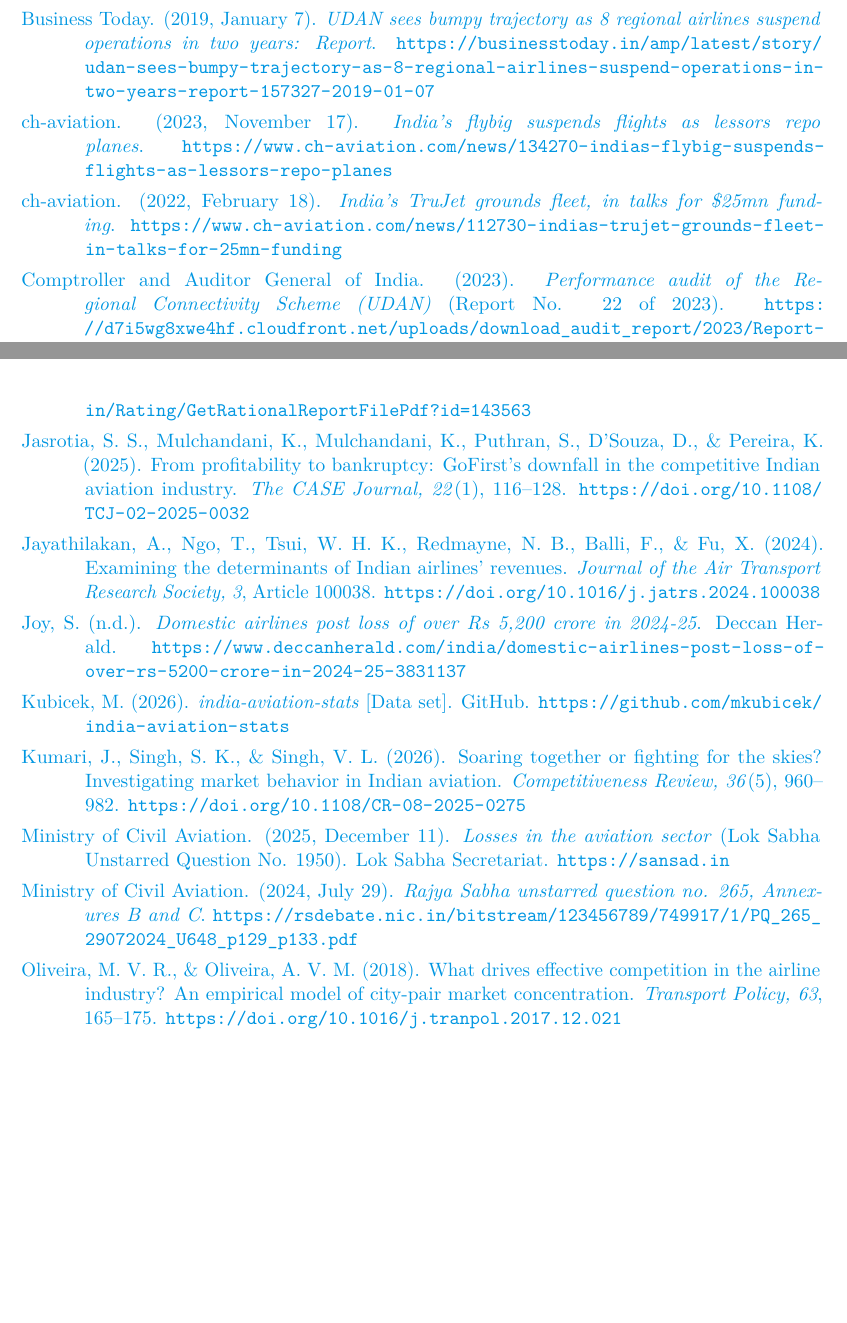
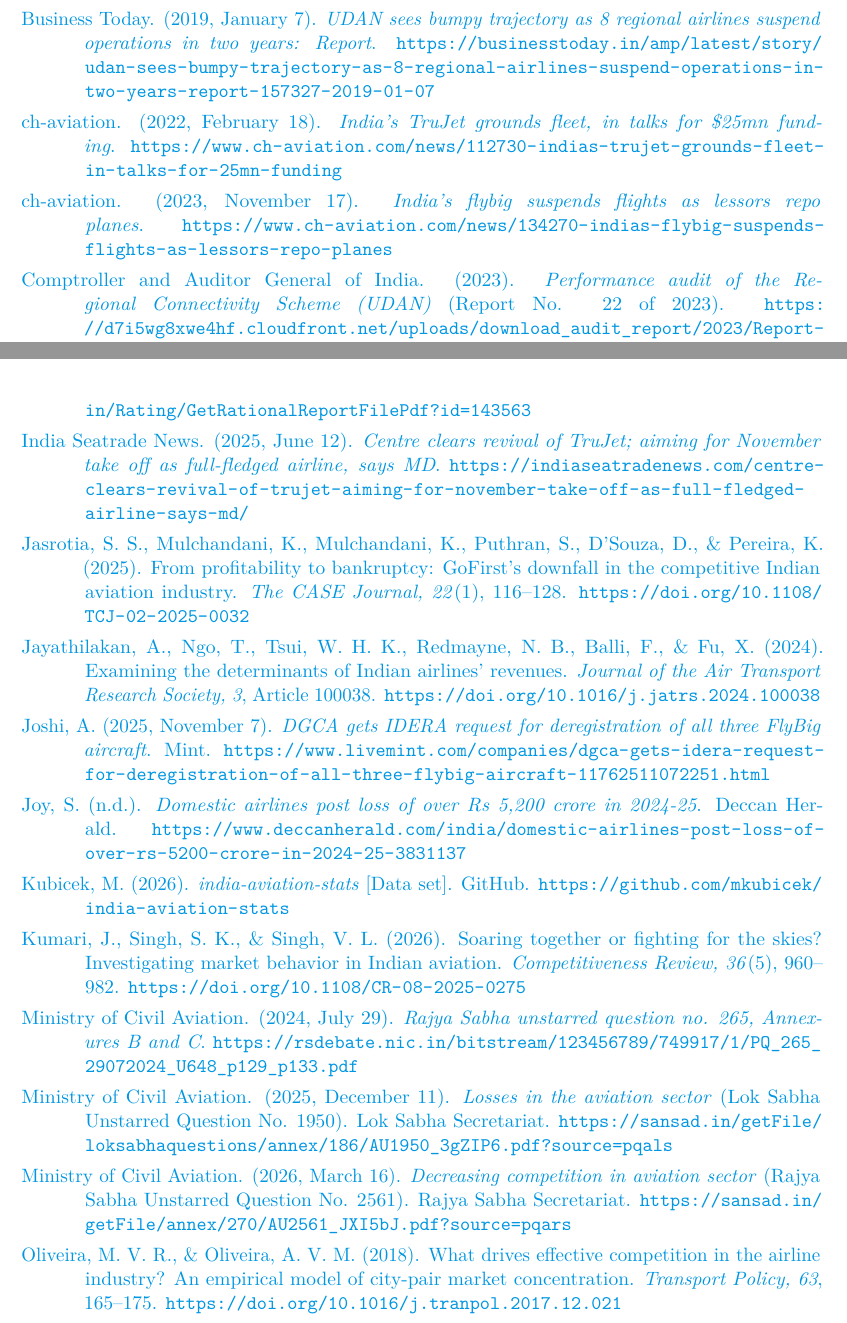
Before and after one commit to Goutham7358/Economics_Assignment3_Template, a LaTeX document (sweta.tex): two parts of pages 19 and 20 of 27, joined at a grey line, cut so that both start at the same text, the shorter picture padded with empty space. Compiled offline with pdfLaTeX.

Commit message:
Updates from Overleaf

```diff
--- a/sweta.tex
+++ b/sweta.tex
@@ -493,9 +495,9 @@
 
 Business Today. (2019, January 7). \textit{UDAN sees bumpy trajectory as 8 regional airlines suspend operations in two years: Report}. \url{https://businesstoday.in/amp/latest/story/udan-sees-bumpy-trajectory-as-8-regional-airlines-suspend-operations-in-two-years-report-157327-2019-01-07}
 
+ch-aviation. (2022, February 18). \textit{India's TruJet grounds fleet, in talks for \$25mn funding}. \url{https://www.ch-aviation.com/news/112730-indias-trujet-grounds-fleet-in-talks-for-25mn-funding}
+
 ch-aviation. (2023, November 17). \textit{India's flybig suspends flights as lessors repo planes}. \url{https://www.ch-aviation.com/news/134270-indias-flybig-suspends-flights-as-lessors-repo-planes}
-
-ch-aviation. (2022, February 18). \textit{India's TruJet grounds fleet, in talks for \$25mn funding}. \url{https://www.ch-aviation.com/news/112730-indias-trujet-grounds-fleet-in-talks-for-25mn-funding}
 
 Comptroller and Auditor General of India. (2023). \textit{Performance audit of the Regional Connectivity Scheme (UDAN)} (Report No. 22 of 2023). \url{https://d7i5wg8xwe4hf.cloudfront.net/uploads/download_audit_report/2023/Report-No.22-English-064d5dc4be9bf67.48739275.pdf}
 
@@ -507,9 +509,13 @@
 
 ICRA. (2026, June 12). \textit{SNV Aviation Private Limited: Rating rationale}. \url{https://www.icra.in/Rating/GetRationalReportFilePdf?id=143563}
 
+India Seatrade News. (2025, June 12). \textit{Centre clears revival of TruJet; aiming for November take off as full-fledged airline, says MD}. \url{https://indiaseatradenews.com/centre-clears-revival-of-trujet-aiming-for-november-take-off-as-full-fledged-airline-says-md/}
+
 Jasrotia, S. S., Mulchandani, K., Mulchandani, K., Puthran, S., D'Souza, D., \& Pereira, K. (2025). From profitability to bankruptcy: GoFirst's downfall in the competitive Indian aviation industry. \textit{The CASE Journal, 22}(1), 116--128. \url{https://doi.org/10.1108/TCJ-02-2025-0032}
 
 Jayathilakan, A., Ngo, T., Tsui, W. H. K., Redmayne, N. B., Balli, F., \& Fu, X. (2024). Examining the determinants of Indian airlines' revenues. \textit{Journal of the Air Transport Research Society, 3}, Article 100038. \url{https://doi.org/10.1016/j.jatrs.2024.100038}
+
+Joshi, A. (2025, November 7). \textit{DGCA gets IDERA request for deregistration of all three FlyBig aircraft}. Mint. \url{https://www.livemint.com/companies/dgca-gets-idera-request-for-deregistration-of-all-three-flybig-aircraft-11762511072251.html}
 
 Joy, S. (n.d.). \textit{Domestic airlines post loss of over Rs 5,200 crore in 2024-25}. Deccan Herald. \url{https://www.deccanherald.com/india/domestic-airlines-post-loss-of-over-rs-5200-crore-in-2024-25-3831137}
 
@@ -517,9 +523,11 @@
 
 Kumari, J., Singh, S. K., \& Singh, V. L. (2026). Soaring together or fighting for the skies? Investigating market behavior in Indian aviation. \textit{Competitiveness Review, 36}(5), 960--982. \url{https://doi.org/10.1108/CR-08-2025-0275}
 
-Ministry of Civil Aviation. (2025, December 11). \textit{Losses in the aviation sector} (Lok Sabha Unstarred Question No. 1950). Lok Sabha Secretariat. \url{https://sansad.in}
+Ministry of Civil Aviation. (2024, July 29). \textit{Rajya Sabha unstarred question no. 265, Annexures B and C}. \url{https://rsdebate.nic.in/bitstream/123456789/749917/1/PQ_265_29072024_U648_p129_p133.pdf}
 
-Ministry of Civil Aviation. (2024, July 29). \textit{Rajya Sabha unstarred question no. 265, Annexures B and C}. \url{https://rsdebate.nic.in/bitstream/123456789/749917/1/PQ_265_29072024_U648_p129_p133.pdf}
+Ministry of Civil Aviation. (2025, December 11). \textit{Losses in the aviation sector} (Lok Sabha Unstarred Question No. 1950). Lok Sabha Secretariat. \url{https://sansad.in/getFile/loksabhaquestions/annex/186/AU1950_3gZIP6.pdf?source=pqals}
+
+Ministry of Civil Aviation. (2026, March 16). \textit{Decreasing competition in aviation sector} (Rajya Sabha Unstarred Question No. 2561). Rajya Sabha Secretariat. \url{https://sansad.in/getFile/annex/270/AU2561_JXI5bJ.pdf?source=pqars}
 
 Oliveira, M. V. R., \& Oliveira, A. V. M. (2018). What drives effective competition in the airline industry? An empirical model of city-pair market concentration. \textit{Transport Policy, 63}, 165--175. \url{https://doi.org/10.1016/j.tranpol.2017.12.021}
 
```
Also changed, not shown: sweta.tex (4 more changed lines).
